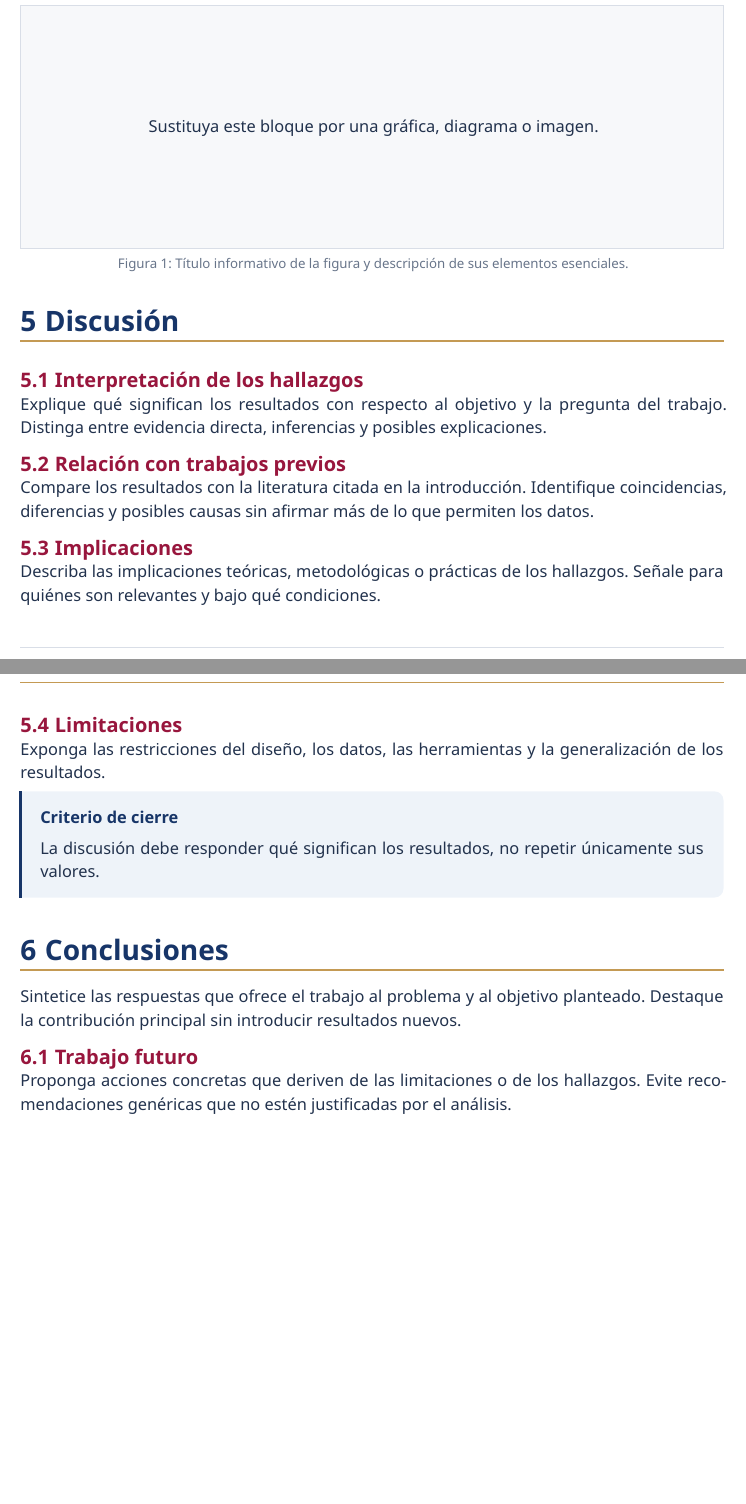
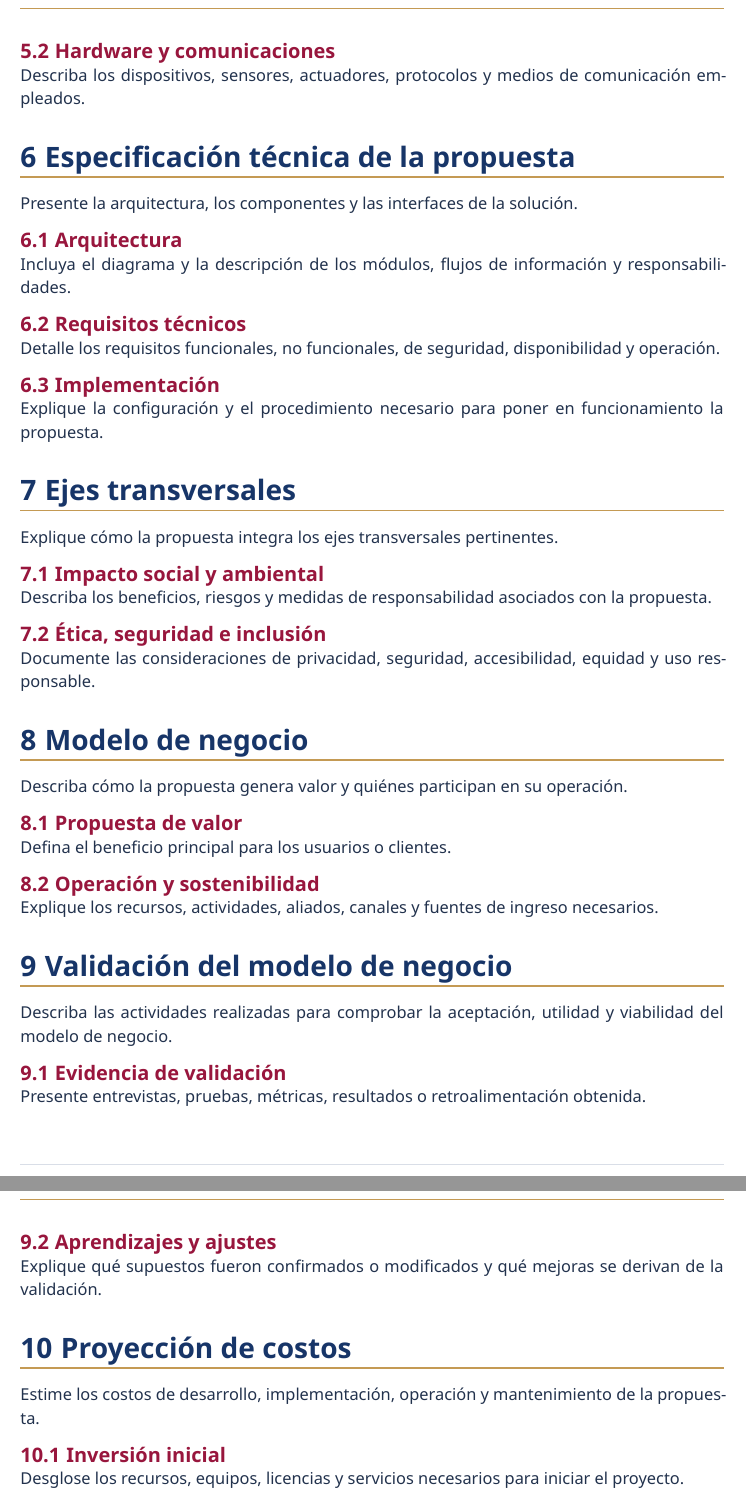
Before and after one commit to rivalcoba/hackatec-2026B, a Typst document (doc/main.typ, which reads doc/sections/05-especificacion.typ, doc/sections/06-ejes.typ, doc/sections/07-modelo-negocio.typ): two parts of pages 5 and 6 of 8 before the commit and two parts of pages 5 and 6 of 7 after it, joined at a grey line, cut at the place of the change. Compiled offline with Typst 0.15.

Commit message:
📄 Feat: Revise document structure and add new sections for comprehensive proposal development

```diff
--- /dev/null
+++ b/doc/sections/05-especificacion.typ
@@ -0,0 +1,15 @@
+= Especificación técnica de la propuesta
+
+Presente la arquitectura, los componentes y las interfaces de la solución.
+
+== Arquitectura
+
+Incluya el diagrama y la descripción de los módulos, flujos de información y responsabilidades.
+
+== Requisitos técnicos
+
+Detalle los requisitos funcionales, no funcionales, de seguridad, disponibilidad y operación.
+
+== Implementación
+
+Explique la configuración y el procedimiento necesario para poner en funcionamiento la propuesta.
--- /dev/null
+++ b/doc/sections/06-ejes.typ
@@ -0,0 +1,11 @@
+= Ejes transversales
+
+Explique cómo la propuesta integra los ejes transversales pertinentes.
+
+== Impacto social y ambiental
+
+Describa los beneficios, riesgos y medidas de responsabilidad asociados con la propuesta.
+
+== Ética, seguridad e inclusión
+
+Documente las consideraciones de privacidad, seguridad, accesibilidad, equidad y uso responsable.
--- /dev/null
+++ b/doc/sections/07-modelo-negocio.typ
@@ -0,0 +1,11 @@
+= Modelo de negocio
+
+Describa cómo la propuesta genera valor y quiénes participan en su operación.
+
+== Propuesta de valor
+
+Defina el beneficio principal para los usuarios o clientes.
+
+== Operación y sostenibilidad
+
+Explique los recursos, actividades, aliados, canales y fuentes de ingreso necesarios.
--- /dev/null
+++ b/doc/sections/08-validacion.typ
@@ -0,0 +1,11 @@
+= Validación del modelo de negocio
+
+Describa las actividades realizadas para comprobar la aceptación, utilidad y viabilidad del modelo de negocio.
+
+== Evidencia de validación
+
+Presente entrevistas, pruebas, métricas, resultados o retroalimentación obtenida.
+
+== Aprendizajes y ajustes
+
+Explique qué supuestos fueron confirmados o modificados y qué mejoras se derivan de la validación.
--- /dev/null
+++ b/doc/sections/09-costos.typ
@@ -0,0 +1,11 @@
+= Proyección de costos
+
+Estime los costos de desarrollo, implementación, operación y mantenimiento de la propuesta.
+
+== Inversión inicial
+
+Desglose los recursos, equipos, licencias y servicios necesarios para iniciar el proyecto.
+
+== Costos de operación
+
+Proyecte los costos recurrentes y los supuestos utilizados para calcularlos.
```
Also changed, not shown: doc/main.typ (+10 -9 lines), doc/sections/01-problema.typ (added, +11 -0 lines), doc/sections/02-propuesta.typ (added, +11 -0 lines), doc/sections/03-metodologia.typ (added, +14 -0 lines), doc/sections/04-herramientas.typ (added, +11 -0 lines).
